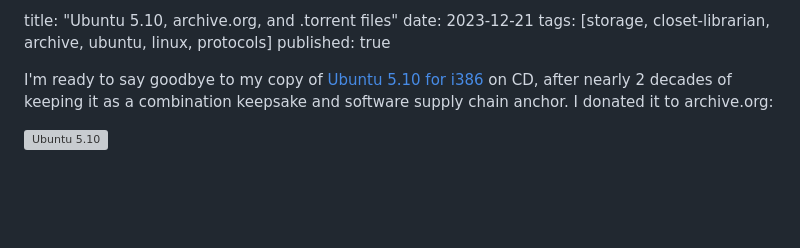
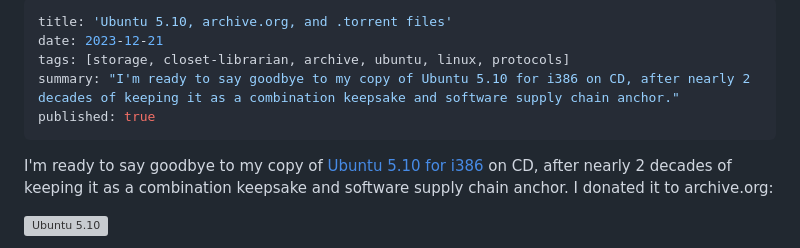
Before and after one commit to dckc/madmode-blog, a Markdown page: pages/2023/archive-ubuntu-torrent.md, the part around the change. GitHub-like rendering; blank space fills up the shorter version; grey boxes are pictures that could not be loaded.

Commit message:
chore: set off yaml header

```diff
--- a/pages/2023/archive-ubuntu-torrent.md
+++ b/pages/2023/archive-ubuntu-torrent.md
@@ -1,7 +1,10 @@
-title: "Ubuntu 5.10, archive.org, and .torrent files"
+---
+title: 'Ubuntu 5.10, archive.org, and .torrent files'
 date: 2023-12-21
 tags: [storage, closet-librarian, archive, ubuntu, linux, protocols]
+summary: "I'm ready to say goodbye to my copy of Ubuntu 5.10 for i386 on CD, after nearly 2 decades of keeping it as a combination keepsake and software supply chain anchor."
 published: true
+---
 
 I'm ready to say goodbye to my copy of [Ubuntu 5.10 for i386](https://archive.org/details/ubuntu-5.10-pc) on CD, after nearly 2 decades of keeping it as a combination keepsake and software supply chain anchor. I donated it to archive.org:
 
```
